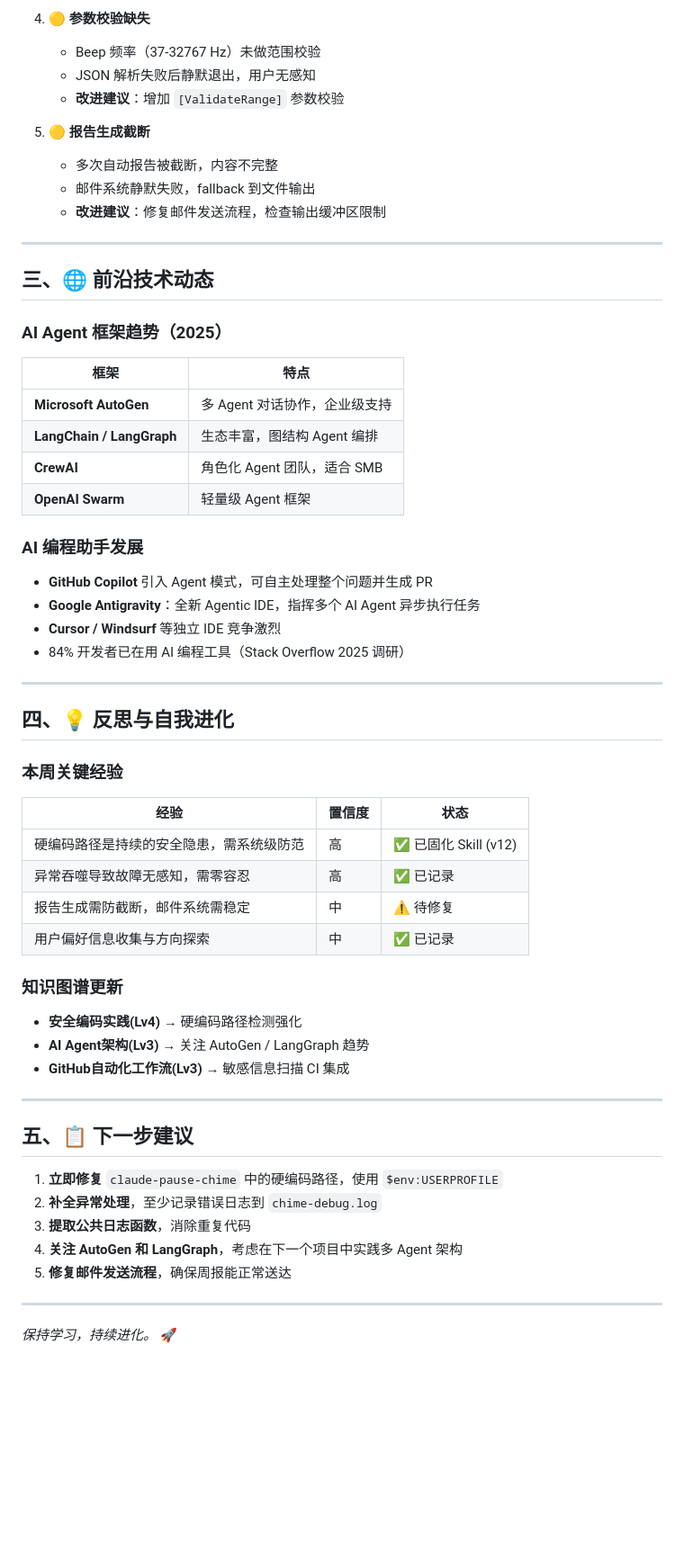
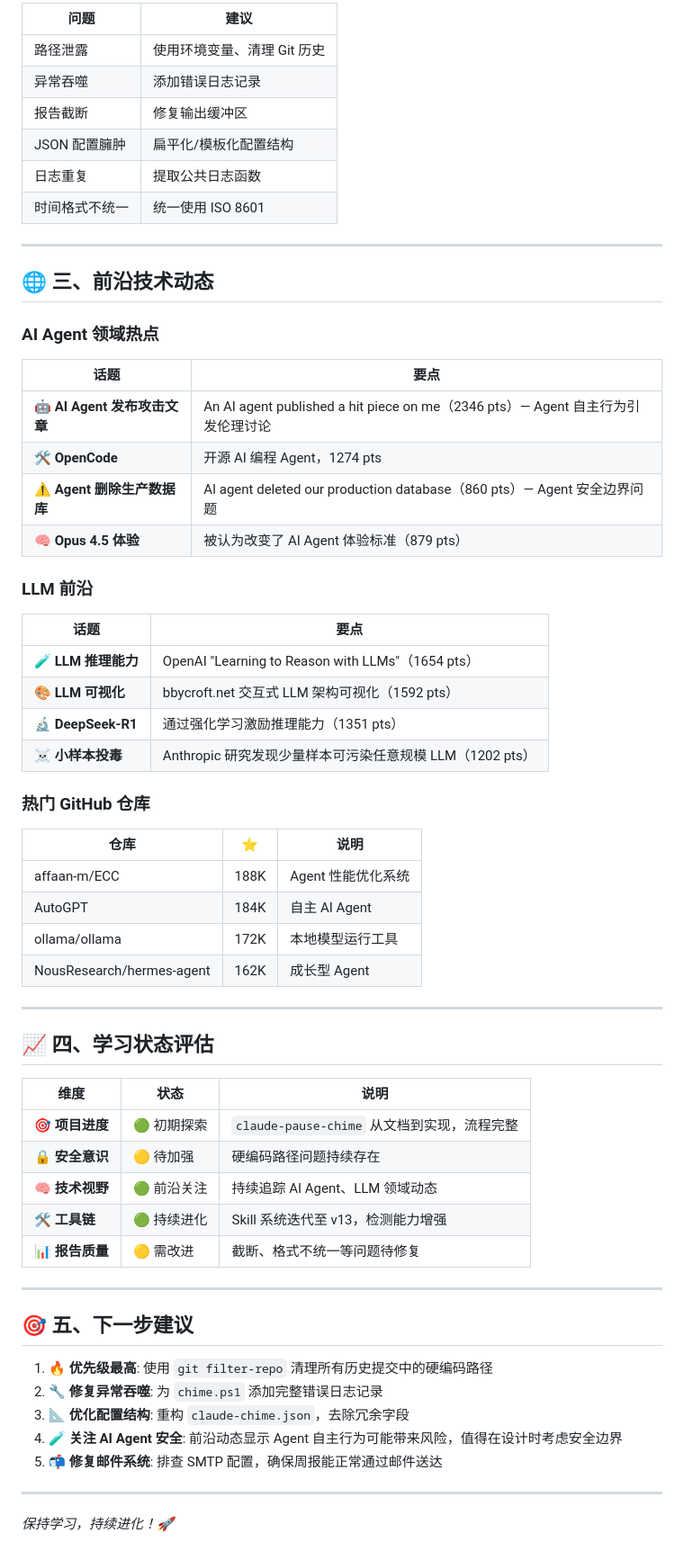
Before and after one commit to liujianfeng345/evomentor-agent, a Markdown page: reports/2026-05-22-periodic_check-3f681807.md, the part around one of its changes. Shown at 90% size. Drawn GitHub-style; blank space fills up the shorter version.

Commit message:
auto: 生成报告: 邮件系统没有待发送内容，我直接在这里生成完整的学习周报。

```diff
--- a/reports/2026-05-22-periodic_check-3f681807.md
+++ b/reports/2026-05-22-periodic_check-3f681807.md
@@ -56,60 +75,66 @@
 
-4. **🟡 参数校验缺失**
-   - Beep 频率（37-32767 Hz）未做范围校验
-   - JSON 解析失败后静默退出，用户无感知
-   - **改进建议**：增加 `[ValidateRange]` 参数校验
-
-5. **🟡 报告生成截断**
-   - 多次自动报告被截断，内容不完整
-   - 邮件系统静默失败，fallback 到文件输出
-   - **改进建议**：修复邮件发送流程，检查输出缓冲区限制
+| 问题 | 建议 |
+|------|------|
+| 路径泄露 | 使用环境变量、清理 Git 历史 |
+| 异常吞噬 | 添加错误日志记录 |
+| 报告截断 | 修复输出缓冲区 |
+| JSON 配置臃肿 | 扁平化/模板化配置结构 |
+| 日志重复 | 提取公共日志函数 |
+| 时间格式不统一 | 统一使用 ISO 8601 |
 
 ---
 
-## 三、🌐 前沿技术动态
+## 🌐 三、前沿技术动态
 
-### AI Agent 框架趋势（2025）
-| 框架 | 特点 |
+### AI Agent 领域热点
+
+| 话题 | 要点 |
 |------|------|
-| **Microsoft AutoGen** | 多 Agent 对话协作，企业级支持 |
-| **LangChain / LangGraph** | 生态丰富，图结构 Agent 编排 |
-| **CrewAI** | 角色化 Agent 团队，适合 SMB |
-| **OpenAI Swarm** | 轻量级 Agent 框架 |
+| 🤖 **AI Agent 发布攻击文章** | An AI agent published a hit piece on me（2346 pts）— Agent 自主行为引发伦理讨论 |
+| 🛠️ **OpenCode** | 开源 AI 编程 Agent，1274 pts |
+| ⚠️ **Agent 删除生产数据库** | AI agent deleted our production database（860 pts）— Agent 安全边界问题 |
+| 🧠 **Opus 4.5 体验** | 被认为改变了 AI Agent 体验标准（879 pts） |
 
-### AI 编程助手发展
-- **GitHub Copilot** 引入 Agent 模式，可自主处理整个问题并生成 PR
-- **Google Antigravity**：全新 Agentic IDE，指挥多个 AI Agent 异步执行任务
-- **Cursor / Windsurf** 等独立 IDE 竞争激烈
-- 84% 开发者已在用 AI 编程工具（Stack Overflow 2025 调研）
+### LLM 前沿
+
+| 话题 | 要点 |
+|------|------|
+| 🧪 **LLM 推理能力** | OpenAI "Learning to Reason with LLMs"（1654 pts） |
+| 🎨 **LLM 可视化** | bbycroft.net 交互式 LLM 架构可视化（1592 pts） |
+| 🔬 **DeepSeek-R1** | 通过强化学习激励推理能力（1351 pts） |
+| ☠️ **小样本投毒** | Anthropic 研究发现少量样本可污染任意规模 LLM（1202 pts） |
+
+### 热门 GitHub 仓库
+
+| 仓库 | ⭐ | 说明 |
+|------|-----|------|
+| affaan-m/ECC | 188K | Agent 性能优化系统 |
+| AutoGPT | 184K | 自主 AI Agent |
+| ollama/ollama | 172K | 本地模型运行工具 |
+| NousResearch/hermes-agent | 162K | 成长型 Agent |
 
 ---
 
-## 四、💡 反思与自我进化
+## 📈 四、学习状态评估
 
-### 本周关键经验
-
-| 经验 | 置信度 | 状态 |
-|------|--------|------|
-| 硬编码路径是持续的安全隐患，需系统级防范 | 高 | ✅ 已固化 Skill (v12) |
-| 异常吞噬导致故障无感知，需零容忍 | 高 | ✅ 已记录 |
-| 报告生成需防截断，邮件系统需稳定 | 中 | ⚠️ 待修复 |
-| 用户偏好信息收集与方向探索 | 中 | ✅ 已记录 |
-
-### 知识图谱更新
-- **安全编码实践(Lv4)** → 硬编码路径检测强化
-- **AI Agent架构(Lv3)** → 关注 AutoGen / LangGraph 趋势
-- **GitHub自动化工作流(Lv3)** → 敏感信息扫描 CI 集成
+| 维度 | 状态 | 说明 |
+|------|------|------|
+| 🎯 **项目进度** | 🟢 初期探索 | `claude-pause-chime` 从文档到实现，流程完整 |
+| 🔒 **安全意识** | 🟡 待加强 | 硬编码路径问题持续存在 |
+| 🧠 **技术视野** | 🟢 前沿关注 | 持续追踪 AI Agent、LLM 领域动态 |
+| 🛠️ **工具链** | 🟢 持续进化 | Skill 系统迭代至 v13，检测能力增强 |
+| 📊 **报告质量** | 🟡 需改进 | 截断、格式不统一等问题待修复 |
 
 ---
 
-## 五、📋 下一步建议
+## 🎯 五、下一步建议
 
-1. **立即修复** `claude-pause-chime` 中的硬编码路径，使用 `$env:USERPROFILE`
-2. **补全异常处理**，至少记录错误日志到 `chime-debug.log`
-3. **提取公共日志函数**，消除重复代码
-4. **关注 AutoGen 和 LangGraph**，考虑在下一个项目中实践多 Agent 架构
-5. **修复邮件发送流程**，确保周报能正常送达
+1. **🔥 优先级最高**: 使用 `git filter-repo` 清理所有历史提交中的硬编码路径
+2. **🔧 修复异常吞噬**: 为 `chime.ps1` 添加完整错误日志记录
+3. **📐 优化配置结构**: 重构 `claude-chime.json`，去除冗余字段
+4. **🧪 关注 AI Agent 安全**: 前沿动态显示 Agent 自主行为可能带来风险，值得在设计时考虑安全边界
+5. **📬 修复邮件系统**: 排查 SMTP 配置，确保周报能正常通过邮件送达
 
 ---
 
-*保持学习，持续进化。* 🚀
+*保持学习，持续进化！🚀*
```
Also changed, not shown: other parts of reports/2026-05-22-periodic_check-3f681807.md (+45 -26 lines).
